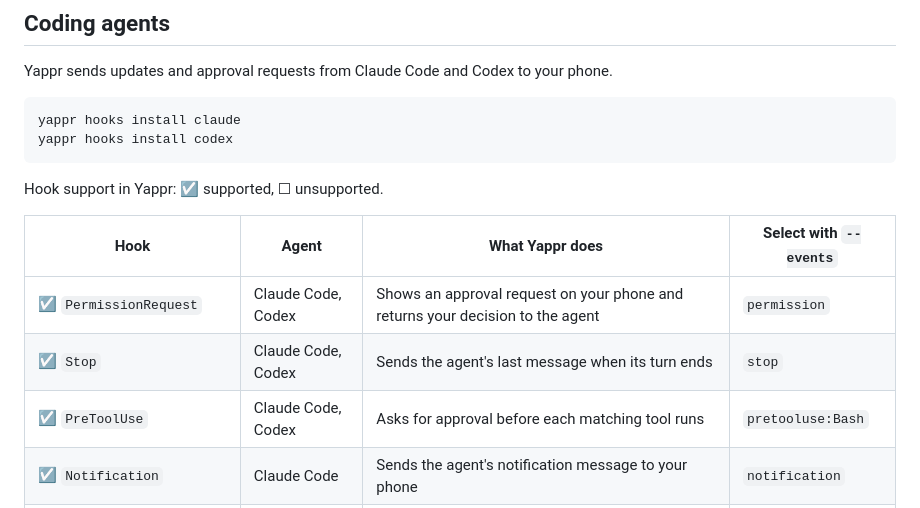
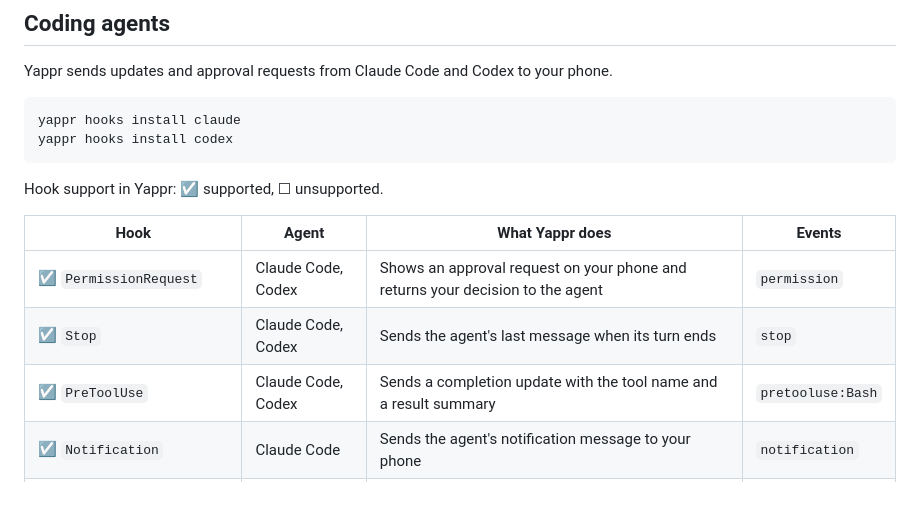
Before and after one commit to fractalops/yappr, a Markdown page: README.md, the part around the change. Rendered like a GitHub page.

Commit message:
Revise hook table wording

```diff
--- a/README.md
+++ b/README.md
@@ -112,11 +112,11 @@ yappr hooks install codex
 
 Hook support in Yappr: ☑ supported, ☐ unsupported.
 
-| Hook | Agent | What Yappr does | Select with `--events` |
+| Hook | Agent | What Yappr does | Events |
 |---|---|---|---|
 | ☑ `PermissionRequest` | Claude Code, Codex | Shows an approval request on your phone and returns your decision to the agent | `permission` |
 | ☑ `Stop` | Claude Code, Codex | Sends the agent's last message when its turn ends | `stop` |
-| ☑ `PreToolUse` | Claude Code, Codex | Asks for approval before each matching tool runs | `pretooluse:Bash` |
+| ☑ `PreToolUse` | Claude Code, Codex | Sends a completion update with the tool name and a result summary | `pretooluse:Bash` |
 | ☑ `Notification` | Claude Code | Sends the agent's notification message to your phone | `notification` |
 | ☑ `SubagentStop` | Claude Code, Codex | Sends an update when a subagent finishes | `subagent` |
 | ☑ `SessionStart`, `SessionEnd` | Claude Code, Codex | Sends an update when a session starts or ends | `session` |
```
